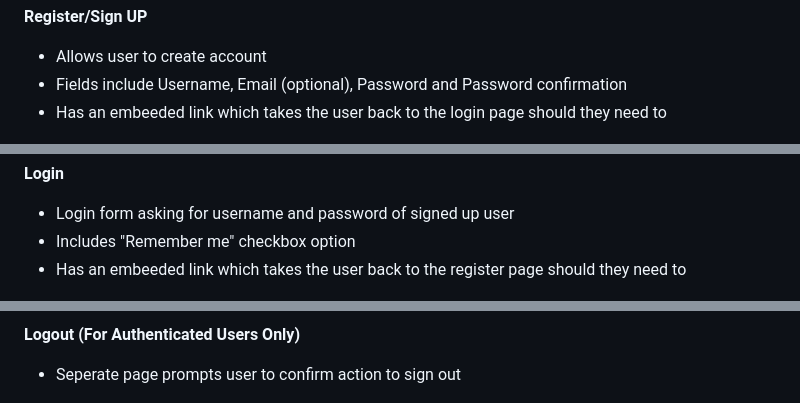
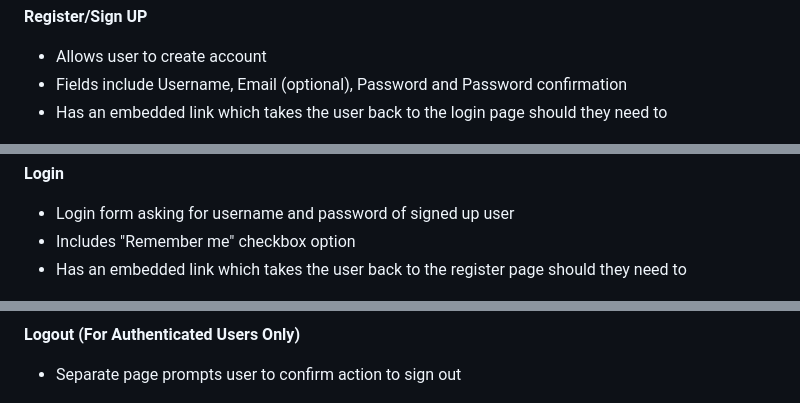
Before and after one commit to oconnorian3/recipesforu, a Markdown page: README.md, 3 parts joined by grey strips. GitHub-like rendering.

```diff
--- a/README.md
+++ b/README.md
@@ -147,7 +147,7 @@ The custom logo was used using the Logo Generator Looka. The post imagery will b
 
  * Allows user to create account
  * Fields include Username, Email (optional), Password and Password confirmation
- * Has an embeeded link which takes the user back to the login page should they need to
+ * Has an embedded link which takes the user back to the login page should they need to
 
 ![](/images/sign-up.png)
 
@@ -155,13 +155,13 @@ The custom logo was used using the Logo Generator Looka. The post imagery will b
 
  * Login form asking for username and password of signed up user
  * Includes "Remember me" checkbox option
- * Has an embeeded link which takes the user back to the register page should they need to
+ * Has an embedded link which takes the user back to the register page should they need to
 
 ![](/images/sign-in.png)
 
 **Logout (For Authenticated Users Only)**
 
- * Seperate page prompts user to confirm action to sign out
+ * Separate page prompts user to confirm action to sign out
 
 ![](/images/sign-out.png)
 
```
Also changed, not shown: other parts of README.md (+11 -11 lines).
